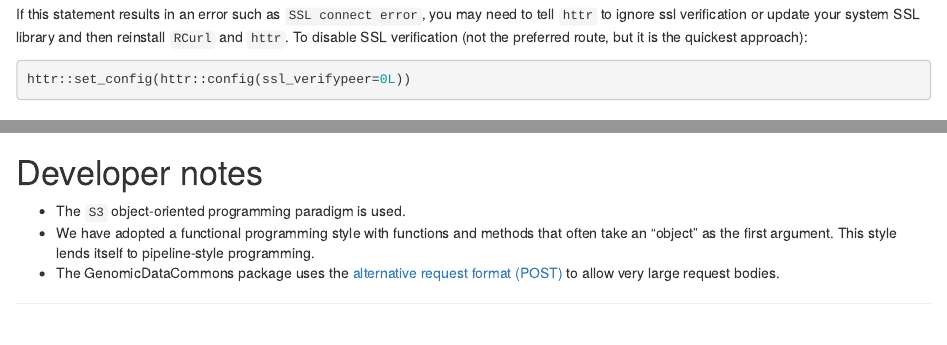
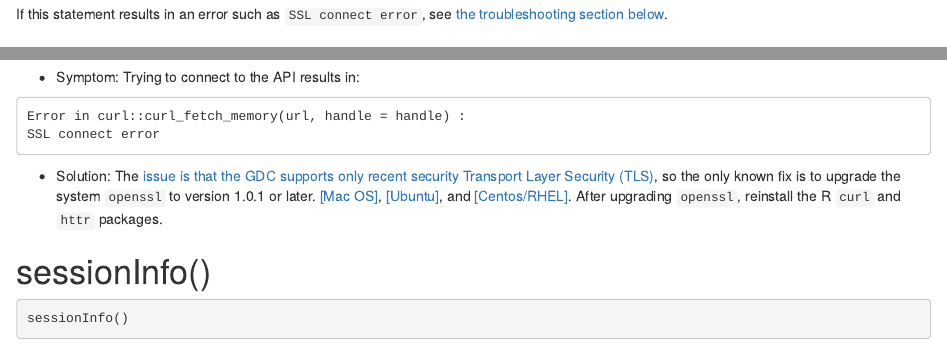
Before and after one commit to Bioconductor/GenomicDataCommons, an R Markdown document (vignettes/overview.Rmd): the page in a window 1100 px wide, from 1120 px down, and a second part further down, joined at a grey line. Rendered offline with R 4.5, knitr and Pandoc, with nearby package versions; drawn as R Markdown's standard HTML page in place of the format the file asks for; some code elsewhere in the file could not run offline; common packages that the code uses without loading them are loaded.

Commit message:
Addressed problems with ssl connections
Fortunately for security professionals, the GDC uses
the latest version of TLS but does not support older
versions.  That means that OS running R will have to have
upgrade the openssl version. Some details
are now in the vignette.

````diff
--- a/vignettes/overview.Rmd
+++ b/vignettes/overview.Rmd
@@ -92,14 +92,7 @@ library(GenomicDataCommons)
 GenomicDataCommons::status()
 ```
 
-If this statement results in an error such as `SSL connect error`, you may need to
-tell `httr` to ignore ssl verification or update your system SSL library and then
-reinstall `RCurl` and `httr`. To disable SSL verification (not the preferred route,
-but it is the quickest approach):
-
-```{r nosslsetQS,eval=FALSE}
-httr::set_config(httr::config(ssl_verifypeer=0L))
-```
+If this statement results in an error such as `SSL connect error`, see [the troubleshooting section below](#ssl-connection-errors).
 
 ## Find data
 
@@ -594,3 +591,14 @@ aligns = readGAlignments(bamfile)
+* Symptom: Trying to connect to the API results in:
+```
+Error in curl::curl_fetch_memory(url, handle = handle) :
+SSL connect error
+```
+* Solution: The [issue
+is that the GDC supports only recent security Transport Layer Security (TLS)](http://stackoverflow.com/a/42599546/459633),
+so the only known fix is to upgrade the system `openssl` to version
+1.0.1 or later. [[Mac OS]](http://stackoverflow.com/questions/15185661/update-openssl-on-os-x-with-homebrew), [[Ubuntu]](http://askubuntu.com/a/434245), and [[Centos/RHEL]](https://www.liquidweb.com/kb/update-and-patch-openssl-for-the-ccs-injection-vulnerability/).  After upgrading `openssl`, reinstall the R `curl` and `httr` packages.
+
+
 # sessionInfo()
 
 ```{r sessionInfo}
````
Also changed, not shown: vignettes/overview.Rmd (4 more changed lines).
